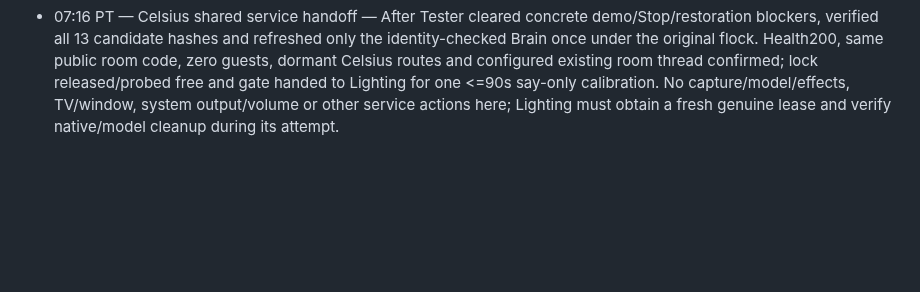
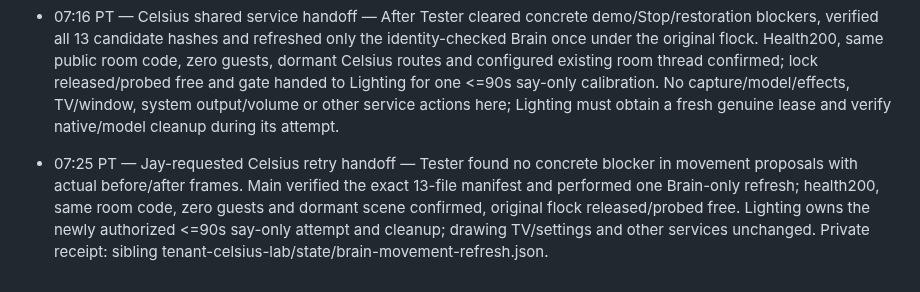
Before and after one commit to owen-tsao/tenant, a Markdown page: notes/jay.md, the part around the change. Drawn GitHub-style; blank space fills up the shorter version.

Commit message:
Record movement-based Celsius retry handoff

```diff
--- a/notes/jay.md
+++ b/notes/jay.md
@@ -278,3 +278,5 @@ If an entry is longer than two sentences it belongs in `ARCHITECTURE.md`, not he
 - 06:53 PT — Drawing full simulation accepted — Built standalone simulation.html with animated user/agent strokes, proactive scripted offer/acceptance, approved live bells/photos, optional co-drawing and 7 locally rendered spoken lines; 17 Node/four silent browser cases and independent reset review pass. One 43.08-second TV run ended sound OFF/photo+artwork kept, and Jay confirmed everything visible/audible; original live lock released/probed free, no iPad/camera/mic/model/service/volume/output/Owen-web/Celsius changes.
 
 - 07:16 PT — Celsius shared service handoff — After Tester cleared concrete demo/Stop/restoration blockers, verified all 13 candidate hashes and refreshed only the identity-checked Brain once under the original flock. Health200, same public room code, zero guests, dormant Celsius routes and configured existing room thread confirmed; lock released/probed free and gate handed to Lighting for one <=90s say-only calibration. No capture/model/effects, TV/window, system output/volume or other service actions here; Lighting must obtain a fresh genuine lease and verify native/model cleanup during its attempt.
+
+- 07:25 PT — Jay-requested Celsius retry handoff — Tester found no concrete blocker in movement proposals with actual before/after frames. Main verified the exact 13-file manifest and performed one Brain-only refresh; health200, same room code, zero guests and dormant scene confirmed, original flock released/probed free. Lighting owns the newly authorized <=90s say-only attempt and cleanup; drawing TV/settings and other services unchanged. Private receipt: sibling tenant-celsius-lab/state/brain-movement-refresh.json.
```
